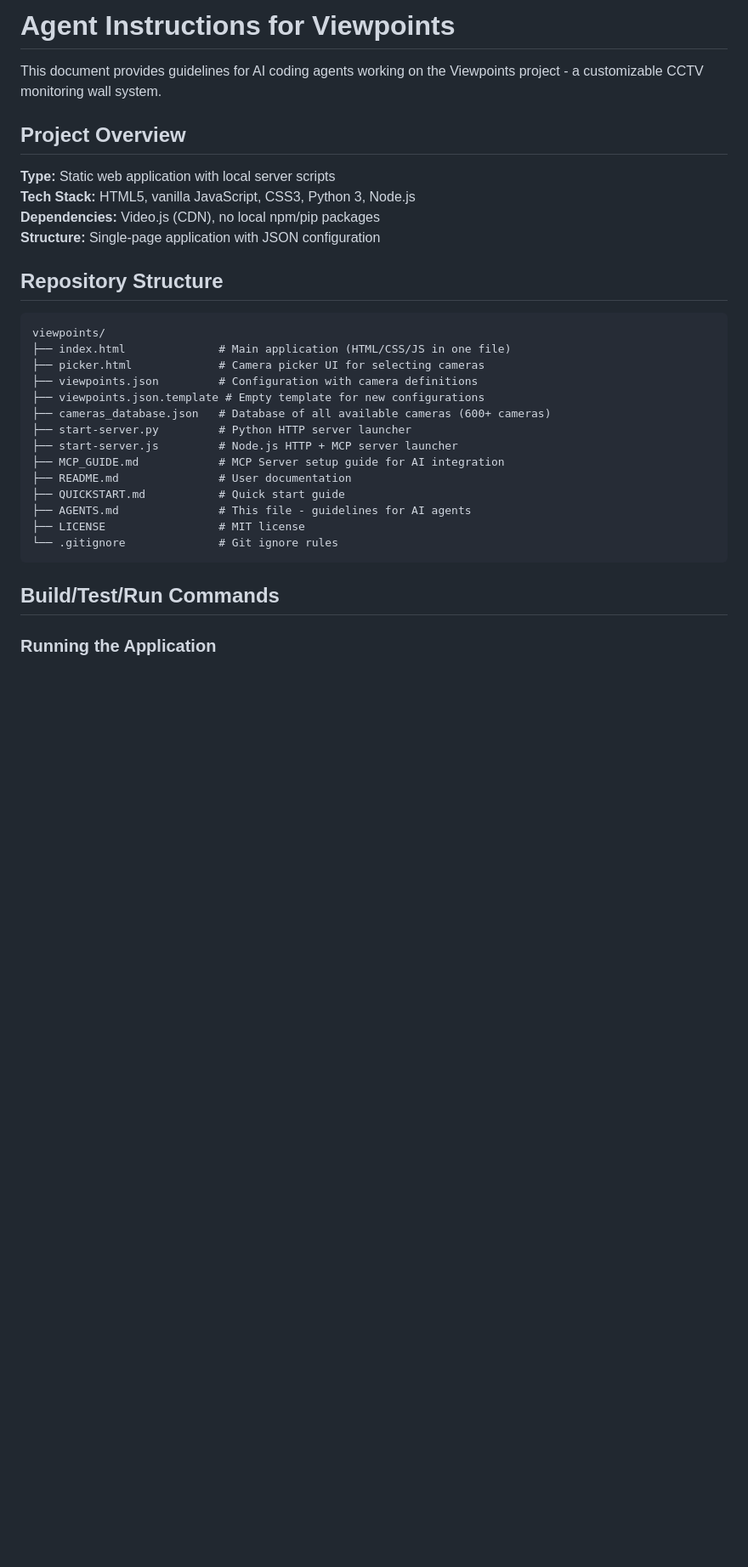
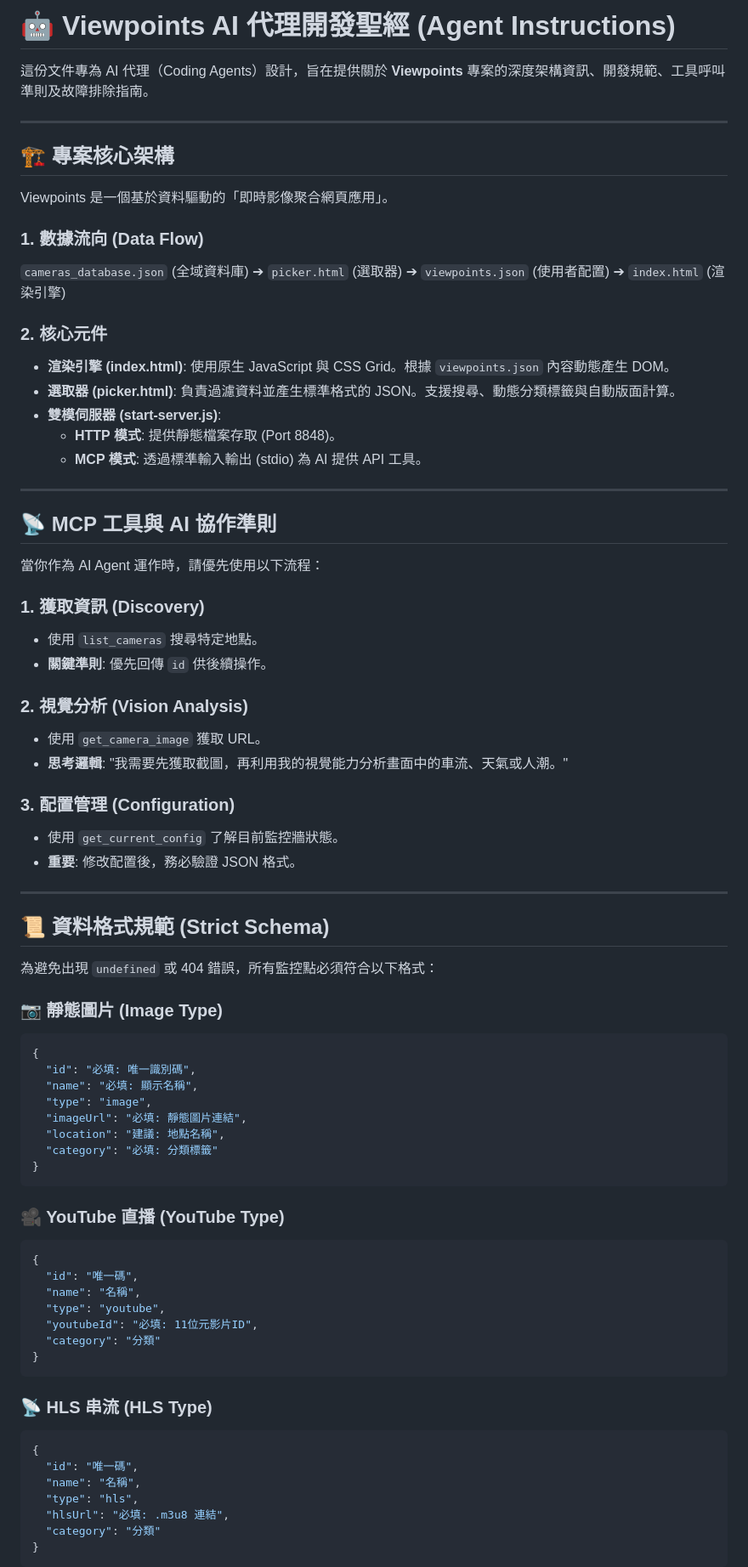
Before and after one commit to mimas9107/viewpoints, a Markdown page: AGENTS.md, the part around one of its changes. Shown at 85% size. GitHub-like rendering; blank space fills up the shorter version.

Commit message:
docs: 大幅補強 AGENTS.md
- 加入專案核心架構深度解析
- 強化 MCP 工具與 AI 協作準則
- 新增嚴格的資料格式規範 (Schema)
- 加入界面開發規範與調試技巧
- 設定 AI 代理開發的黃金原則

````diff
--- a/AGENTS.md
+++ b/AGENTS.md
@@ -1,34 +1,78 @@
-# Agent Instructions for Viewpoints
+# 🤖 Viewpoints AI 代理開發聖經 (Agent Instructions)
 
-This document provides guidelines for AI coding agents working on the Viewpoints project - a customizable CCTV monitoring wall system.
+這份文件專為 AI 代理（Coding Agents）設計，旨在提供關於 **Viewpoints** 專案的深度架構資訊、開發規範、工具呼叫準則及故障排除指南。
 
-## Project Overview
+---
 
-**Type:** Static web application with local server scripts
-**Tech Stack:** HTML5, vanilla JavaScript, CSS3, Python 3, Node.js
-**Dependencies:** Video.js (CDN), no local npm/pip packages
-**Structure:** Single-page application with JSON configuration
+## 🏗️ 專案核心架構
 
-## Repository Structure
+Viewpoints 是一個基於資料驅動的「即時影像聚合網頁應用」。
 
-```
-viewpoints/
-├── index.html              # Main application (HTML/CSS/JS in one file)
-├── picker.html             # Camera picker UI for selecting cameras
-├── viewpoints.json         # Configuration with camera definitions
-├── viewpoints.json.template # Empty template for new configurations
-├── cameras_database.json   # Database of all available cameras (600+ cameras)
-├── start-server.py         # Python HTTP server launcher
-├── start-server.js         # Node.js HTTP + MCP server launcher
-├── MCP_GUIDE.md            # MCP Server setup guide for AI integration
-├── README.md               # User documentation
-├── QUICKSTART.md           # Quick start guide
-├── AGENTS.md               # This file - guidelines for AI agents
-├── LICENSE                 # MIT license
-└── .gitignore              # Git ignore rules
+### 1. 數據流向 (Data Flow)
+`cameras_database.json` (全域資料庫) ➔ `picker.html` (選取器) ➔ `viewpoints.json` (使用者配置) ➔ `index.html` (渲染引擎)
+
+### 2. 核心元件
+- **渲染引擎 (index.html)**: 使用原生 JavaScript 與 CSS Grid。根據 `viewpoints.json` 內容動態產生 DOM。
+- **選取器 (picker.html)**: 負責過濾資料並產生標準格式的 JSON。支援搜尋、動態分類標籤與自動版面計算。
+- **雙模伺服器 (start-server.js)**:
+  - **HTTP 模式**: 提供靜態檔案存取 (Port 8848)。
+  - **MCP 模式**: 透過標準輸入輸出 (stdio) 為 AI 提供 API 工具。
+
+---
+
+## 📡 MCP 工具與 AI 協作準則
+
+當你作為 AI Agent 運作時，請優先使用以下流程：
+
+### 1. 獲取資訊 (Discovery)
+- 使用 `list_cameras` 搜尋特定地點。
+- **關鍵準則**: 優先回傳 `id` 供後續操作。
+
+### 2. 視覺分析 (Vision Analysis)
+- 使用 `get_camera_image` 獲取 URL。
+- **思考邏輯**: "我需要先獲取截圖，再利用我的視覺能力分析畫面中的車流、天氣或人潮。"
+
+### 3. 配置管理 (Configuration)
+- 使用 `get_current_config` 了解目前監控牆狀態。
+- **重要**: 修改配置後，務必驗證 JSON 格式。
+
+---
+
+## 📜 資料格式規範 (Strict Schema)
+
+為避免出現 `undefined` 或 404 錯誤，所有監控點必須符合以下格式：
+
+### 📷 靜態圖片 (Image Type)
+```json
+{
+  "id": "必填: 唯一識別碼",
+  "name": "必填: 顯示名稱",
+  "type": "image",
+  "imageUrl": "必填: 靜態圖片連結",
+  "location": "建議: 地點名稱",
+  "category": "必填: 分類標籤"
+}
 ```
 
-## Build/Test/Run Commands
+### 🎥 YouTube 直播 (YouTube Type)
+```json
+{
+  "id": "唯一碼",
+  "name": "名稱",
+  "type": "youtube",
+  "youtubeId": "必填: 11位元影片ID",
+  "category": "分類"
+}
+```
 
-### Running the Application
+### 📡 HLS 串流 (HLS Type)
+```json
+{
+  "id": "唯一碼",
+  "name": "名稱",
+  "type": "hls",
+  "hlsUrl": "必填: .m3u8 連結",
+  "category": "分類"
+}
+```
 
````
Also changed, not shown: other parts of AGENTS.md (+57 -224 lines).
